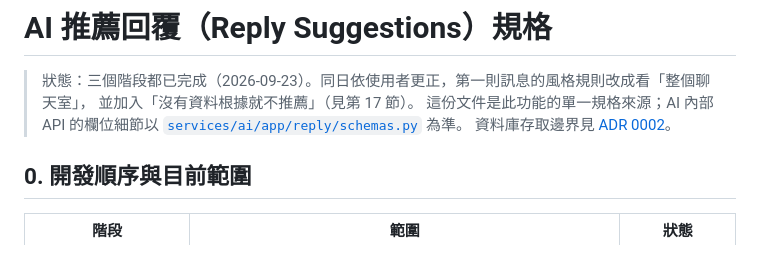
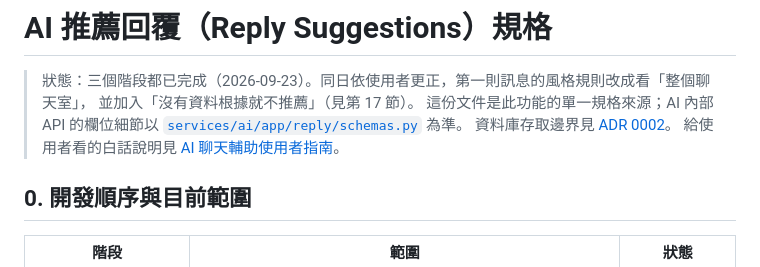
Before and after one commit to mimimeowmeo/ai-dating-platform, a Markdown page: docs/ai/REPLY-SUGGESTIONS-SPEC.md, the part around the change. Drawn GitHub-style.

```diff
--- a/docs/ai/REPLY-SUGGESTIONS-SPEC.md
+++ b/docs/ai/REPLY-SUGGESTIONS-SPEC.md
@@ -5,6 +5,7 @@
 > 這份文件是此功能的單一規格來源；AI 內部 API 的欄位細節以
 > [`services/ai/app/reply/schemas.py`](../../services/ai/app/reply/schemas.py) 為準。
 > 資料庫存取邊界見 [ADR 0002](../architecture/adr/0002-db-ownership.md)。
+> 給使用者看的白話說明見 [AI 聊天輔助使用者指南](AI-ASSIST-USER-GUIDE.md)。
 
 ## 0. 開發順序與目前範圍
 
```
Also changed, not shown: README.md (+1 -0 lines), docs/ai/AI-ASSIST-USER-GUIDE.md (added, +474 -0 lines).
